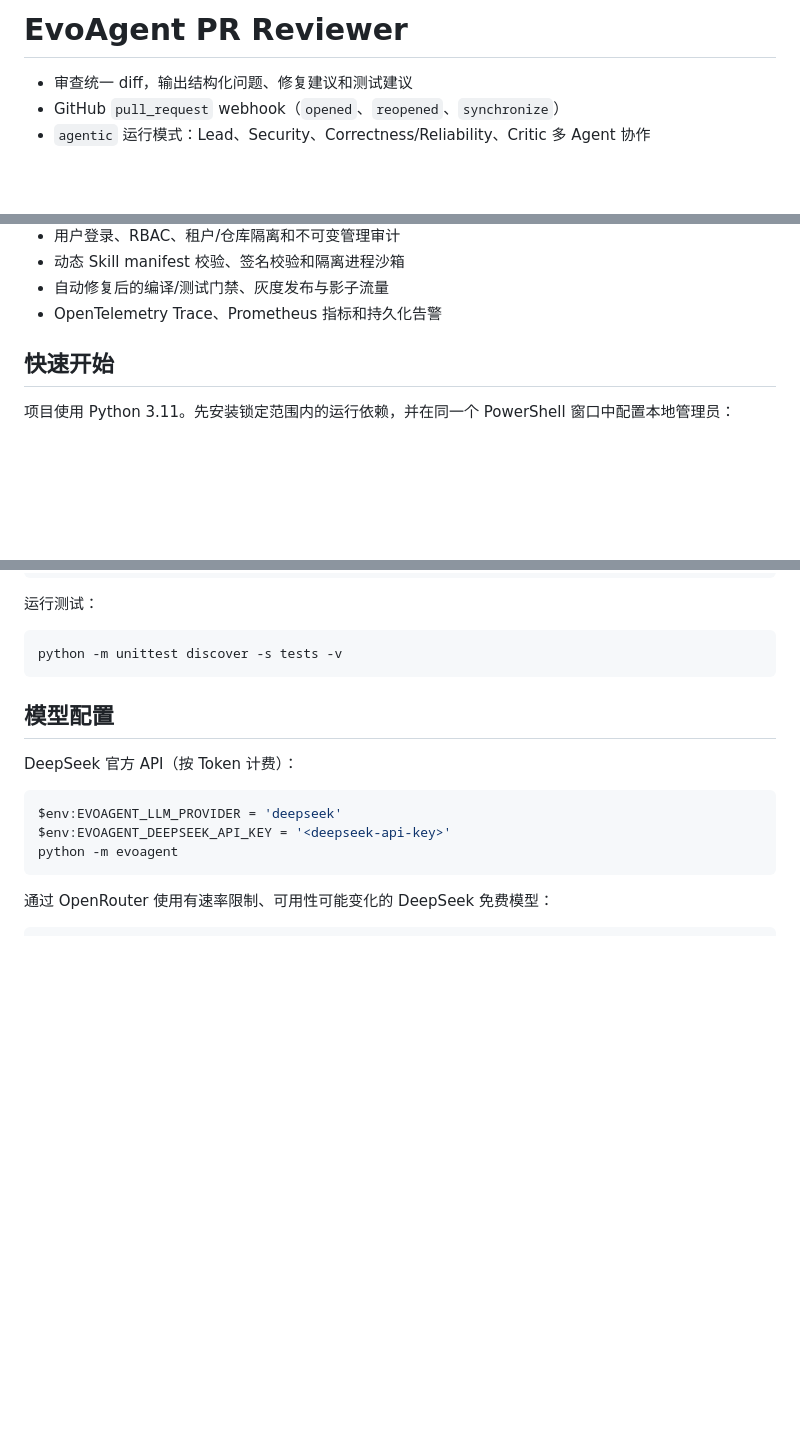
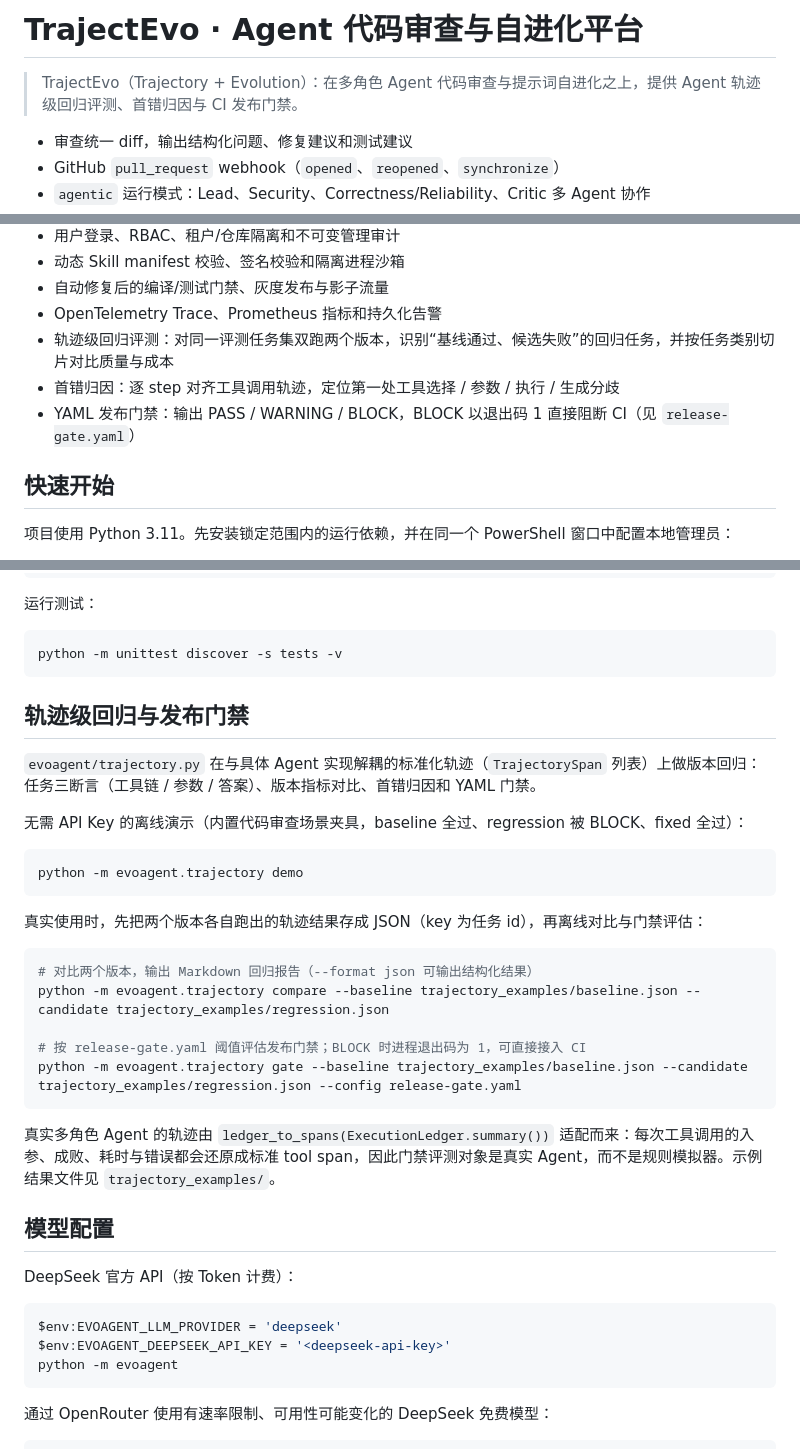
Before and after one commit to Ricardu255/TrajectEvo, a Markdown page: README.md, 3 parts joined by grey strips. Drawn GitHub-style; blank space fills up the shorter version.

Commit message:
Document trajectory regression and release gate in README

````diff
--- a/README.md
+++ b/README.md
@@ -1,4 +1,6 @@
-# EvoAgent PR Reviewer
+# TrajectEvo · Agent 代码审查与自进化平台
+
+> TrajectEvo（Trajectory + Evolution）：在多角色 Agent 代码审查与提示词自进化之上，提供 Agent 轨迹级回归评测、首错归因与 CI 发布门禁。
 
 - 审查统一 diff，输出结构化问题、修复建议和测试建议
 - GitHub `pull_request` webhook（`opened`、`reopened`、`synchronize`）
@@ -20,6 +22,9 @@
 - 动态 Skill manifest 校验、签名校验和隔离进程沙箱
 - 自动修复后的编译/测试门禁、灰度发布与影子流量
 - OpenTelemetry Trace、Prometheus 指标和持久化告警
+- 轨迹级回归评测：对同一评测任务集双跑两个版本，识别“基线通过、候选失败”的回归任务，并按任务类别切片对比质量与成本
+- 首错归因：逐 step 对齐工具调用轨迹，定位第一处工具选择 / 参数 / 执行 / 生成分歧
+- YAML 发布门禁：输出 PASS / WARNING / BLOCK，BLOCK 以退出码 1 直接阻断 CI（见 `release-gate.yaml`）
 
 ## 快速开始
 
@@ -74,6 +79,28 @@ Invoke-WebRequest -Headers $headers http://127.0.0.1:8080/v1/tasks/<task-id>/rep
 ```powershell
 python -m unittest discover -s tests -v
 ```
+
+## 轨迹级回归与发布门禁
+
+`evoagent/trajectory.py` 在与具体 Agent 实现解耦的标准化轨迹（`TrajectorySpan` 列表）上做版本回归：任务三断言（工具链 / 参数 / 答案）、版本指标对比、首错归因和 YAML 门禁。
+
+无需 API Key 的离线演示（内置代码审查场景夹具，baseline 全过、regression 被 BLOCK、fixed 全过）：
+
+```powershell
+python -m evoagent.trajectory demo
+```
+
+真实使用时，先把两个版本各自跑出的轨迹结果存成 JSON（key 为任务 id），再离线对比与门禁评估：
+
+```powershell
+# 对比两个版本，输出 Markdown 回归报告（--format json 可输出结构化结果）
+python -m evoagent.trajectory compare --baseline trajectory_examples/baseline.json --candidate trajectory_examples/regression.json
+
+# 按 release-gate.yaml 阈值评估发布门禁；BLOCK 时进程退出码为 1，可直接接入 CI
+python -m evoagent.trajectory gate --baseline trajectory_examples/baseline.json --candidate trajectory_examples/regression.json --config release-gate.yaml
+```
+
+真实多角色 Agent 的轨迹由 `ledger_to_spans(ExecutionLedger.summary())` 适配而来：每次工具调用的入参、成败、耗时与错误都会还原成标准 tool span，因此门禁评测对象是真实 Agent，而不是规则模拟器。示例结果文件见 `trajectory_examples/`。
 
 ## 模型配置
 
````
